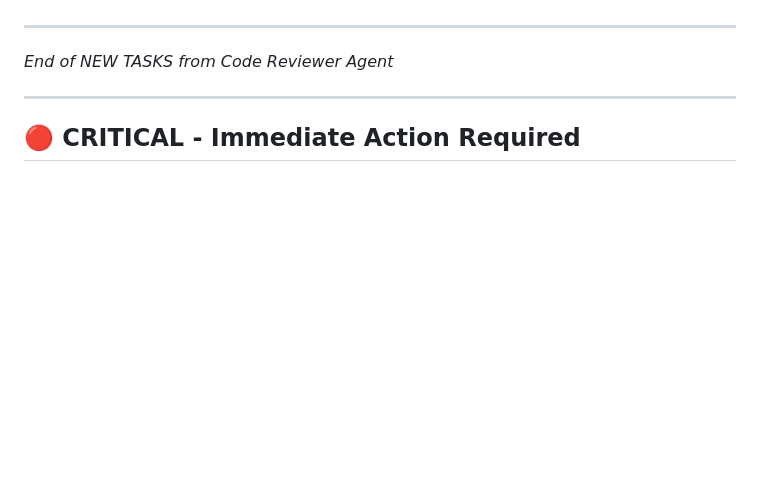
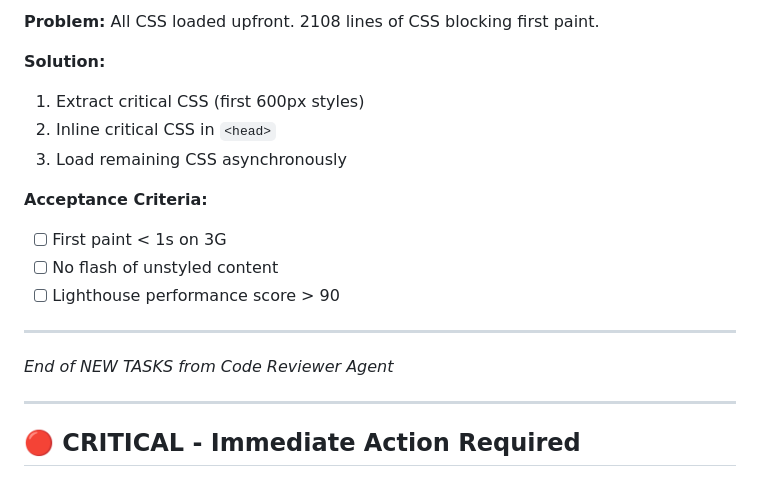
Before and after one commit to absolutebasti/Ski, a Markdown page: Stack.md, the part around one of its changes. GitHub-like rendering; blank space fills up the shorter version.

Commit message:
[TASK] Update Stack.md - Add new low priority tasks from code review

```diff
--- a/Stack.md
+++ b/Stack.md
@@ -334,3 +415,15 @@ trackError(error, context) {
+**Problem:**
+All CSS loaded upfront. 2108 lines of CSS blocking first paint.
+
+**Solution:**
+1. Extract critical CSS (first 600px styles)
+2. Inline critical CSS in `<head>`
+3. Load remaining CSS asynchronously
+
+**Acceptance Criteria:**
+- [ ] First paint < 1s on 3G
+- [ ] No flash of unstyled content
+- [ ] Lighthouse performance score > 90
 
 ---
 
```
Also changed, not shown: other parts of Stack.md (+81 -0 lines).
